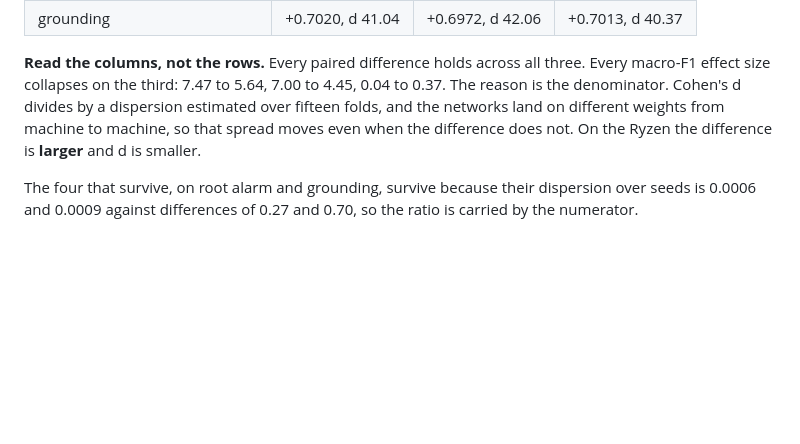
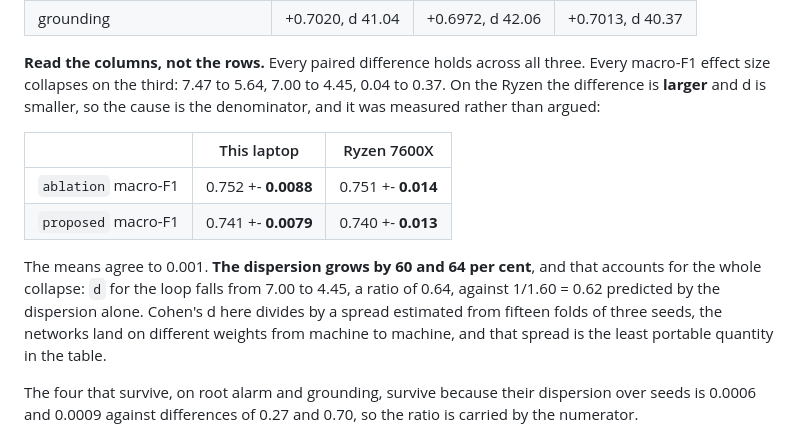
Before and after one commit to MarioElvir-UTH/tep-rootcause-copilot, a Markdown page: PROTOCOLO.md, the part around the change. Drawn GitHub-style; blank space fills up the shorter version.

Commit message:
Measure why Cohen's d collapsed, instead of arguing it
The Ryzen returns 0.751 +- 0.014 and 0.740 +- 0.013 where this laptop returns
0.752 +- 0.0088 and 0.741 +- 0.0079. The means agree to 0.001. The dispersion
grows by 60 and 64 per cent, and that is the whole story: d for the loop falls
from 7.00 to 4.45, a ratio of 0.64, against the 0.62 that the dispersion alone
predicts. Yesterday this was reasoning; now it is a measurement.

The closing paragraph of the Discussion said three things that had stopped being
true. It counted "two further machines", which is both wrong and the kind of
count that drifts, so it no longer counts them. It said the effect sizes are
given as bounds, which stopped being so when the macro-F1 comparisons dropped
theirs. And it did not say why, which is the part worth having: the fold-to-fold
deviation is the less portable of the two numbers the table prints, and that is
the reason those comparisons report the paired difference and the sign of every
fold instead.

Co-Authored-By: Claude Opus 5 (1M context) <noreply@anthropic.com>

```diff
--- a/PROTOCOLO.md
+++ b/PROTOCOLO.md
@@ -1080,10 +1080,20 @@ The third is a Ryzen 5 7600X, the first machine here that is not Intel:
 
 **Read the columns, not the rows.** Every paired difference holds across all
 three. Every macro-F1 effect size collapses on the third: 7.47 to 5.64, 7.00 to
-4.45, 0.04 to 0.37. The reason is the denominator. Cohen's d divides by a
-dispersion estimated over fifteen folds, and the networks land on different
-weights from machine to machine, so that spread moves even when the difference
-does not. On the Ryzen the difference is **larger** and d is smaller.
+4.45, 0.04 to 0.37. On the Ryzen the difference is **larger** and d is smaller,
+so the cause is the denominator, and it was measured rather than argued:
+
+| | This laptop | Ryzen 7600X |
+|---|---|---|
+| `ablation` macro-F1 | 0.752 +- **0.0088** | 0.751 +- **0.014** |
+| `proposed` macro-F1 | 0.741 +- **0.0079** | 0.740 +- **0.013** |
+
+The means agree to 0.001. **The dispersion grows by 60 and 64 per cent**, and
+that accounts for the whole collapse: `d` for the loop falls from 7.00 to 4.45,
+a ratio of 0.64, against 1/1.60 = 0.62 predicted by the dispersion alone.
+Cohen's d here divides by a spread estimated from fifteen folds of three seeds,
+the networks land on different weights from machine to machine, and that spread
+is the least portable quantity in the table.
 
 The four that survive, on root alarm and grounding, survive because their
 dispersion over seeds is 0.0006 and 0.0009 against differences of 0.27 and 0.70,
```
